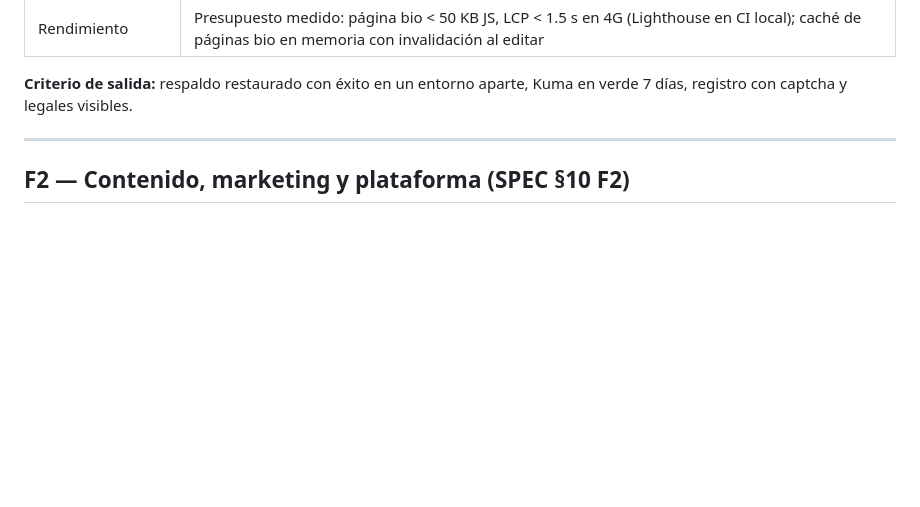
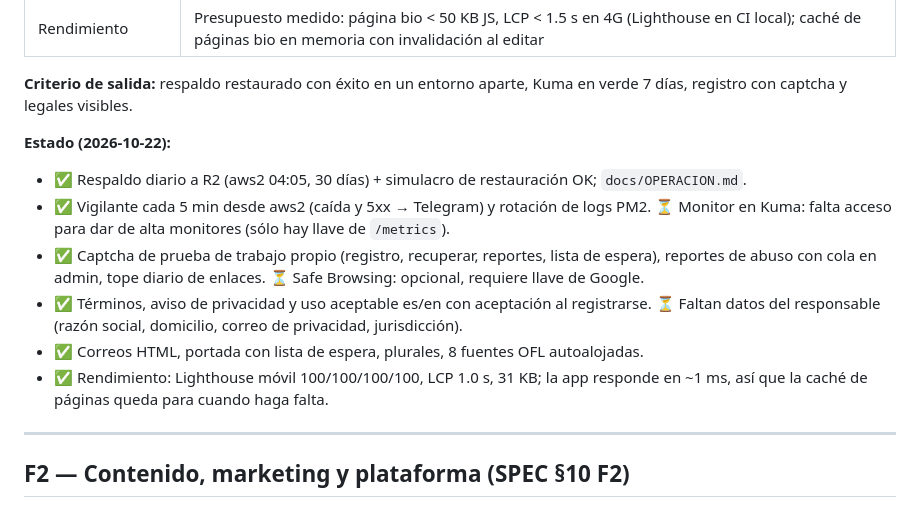
Before and after one commit to xmedook/tubio, a Markdown page: docs/ROADMAP.md, the part around the change. Drawn GitHub-style; blank space fills up the shorter version.

Commit message:
docs: estado de F1.5
Co-Authored-By: Claude Opus 5.5 <noreply@anthropic.com>
Claude-Session: https://claude.ai/code/session_01QzN5FUJfG6JBa7tGTd1HB9

```diff
--- a/docs/ROADMAP.md
+++ b/docs/ROADMAP.md
@@ -21,6 +21,14 @@ Lo que hace falta para que la gente pueda usar tubio sin riesgo, sin funciones n
 | Rendimiento | Presupuesto medido: página bio < 50 KB JS, LCP < 1.5 s en 4G (Lighthouse en CI local); caché de páginas bio en memoria con invalidación al editar |
 
 **Criterio de salida:** respaldo restaurado con éxito en un entorno aparte, Kuma en verde 7 días, registro con captcha y legales visibles.
+
+**Estado (2026-10-22):**
+- ✅ Respaldo diario a R2 (aws2 04:05, 30 días) + simulacro de restauración OK; `docs/OPERACION.md`.
+- ✅ Vigilante cada 5 min desde aws2 (caída y 5xx → Telegram) y rotación de logs PM2. ⏳ Monitor en Kuma: falta acceso para dar de alta monitores (sólo hay llave de `/metrics`).
+- ✅ Captcha de prueba de trabajo propio (registro, recuperar, reportes, lista de espera), reportes de abuso con cola en admin, tope diario de enlaces. ⏳ Safe Browsing: opcional, requiere llave de Google.
+- ✅ Términos, aviso de privacidad y uso aceptable es/en con aceptación al registrarse. ⏳ Faltan datos del responsable (razón social, domicilio, correo de privacidad, jurisdicción).
+- ✅ Correos HTML, portada con lista de espera, plurales, 8 fuentes OFL autoalojadas.
+- ✅ Rendimiento: Lighthouse móvil 100/100/100/100, LCP 1.0 s, 31 KB; la app responde en ~1 ms, así que la caché de páginas queda para cuando haga falta.
 
 ---
 
```
